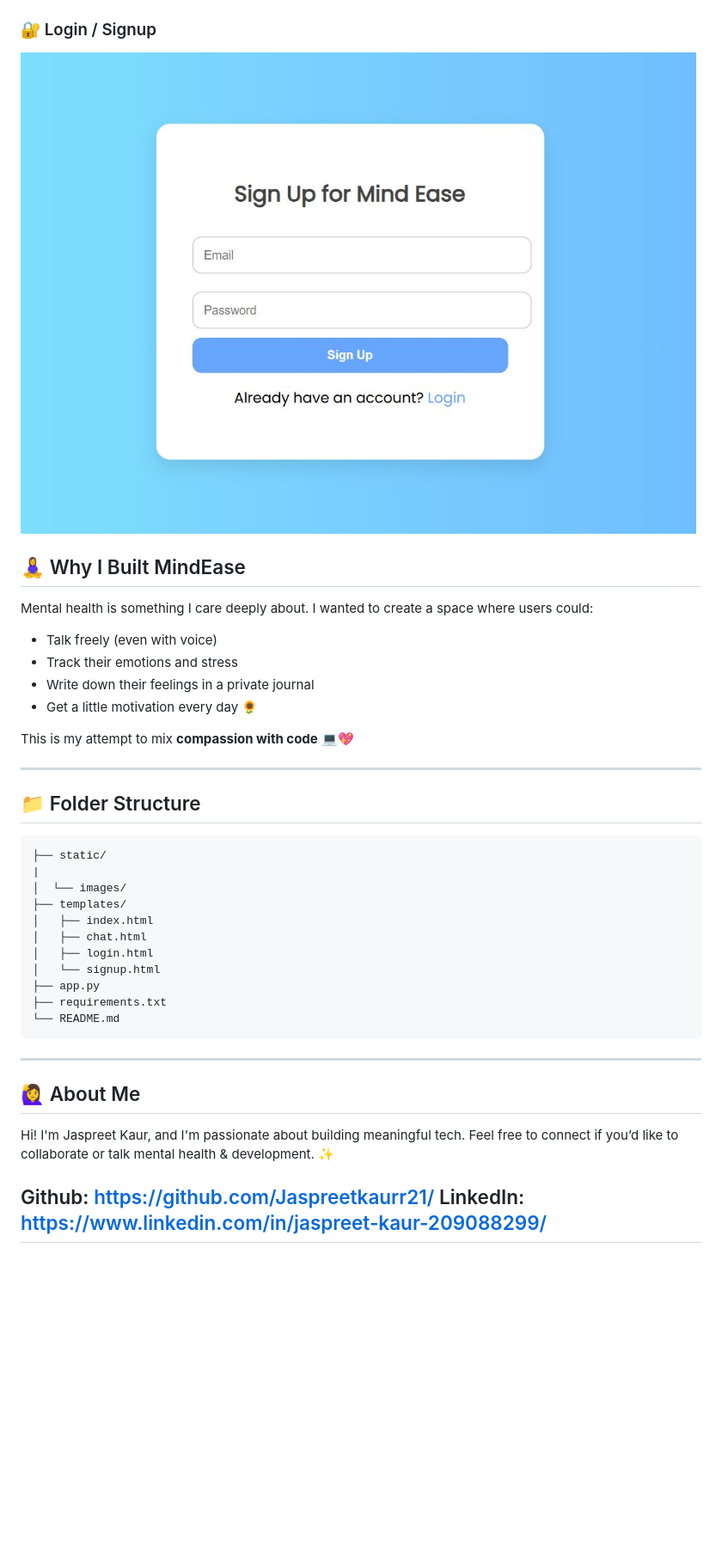
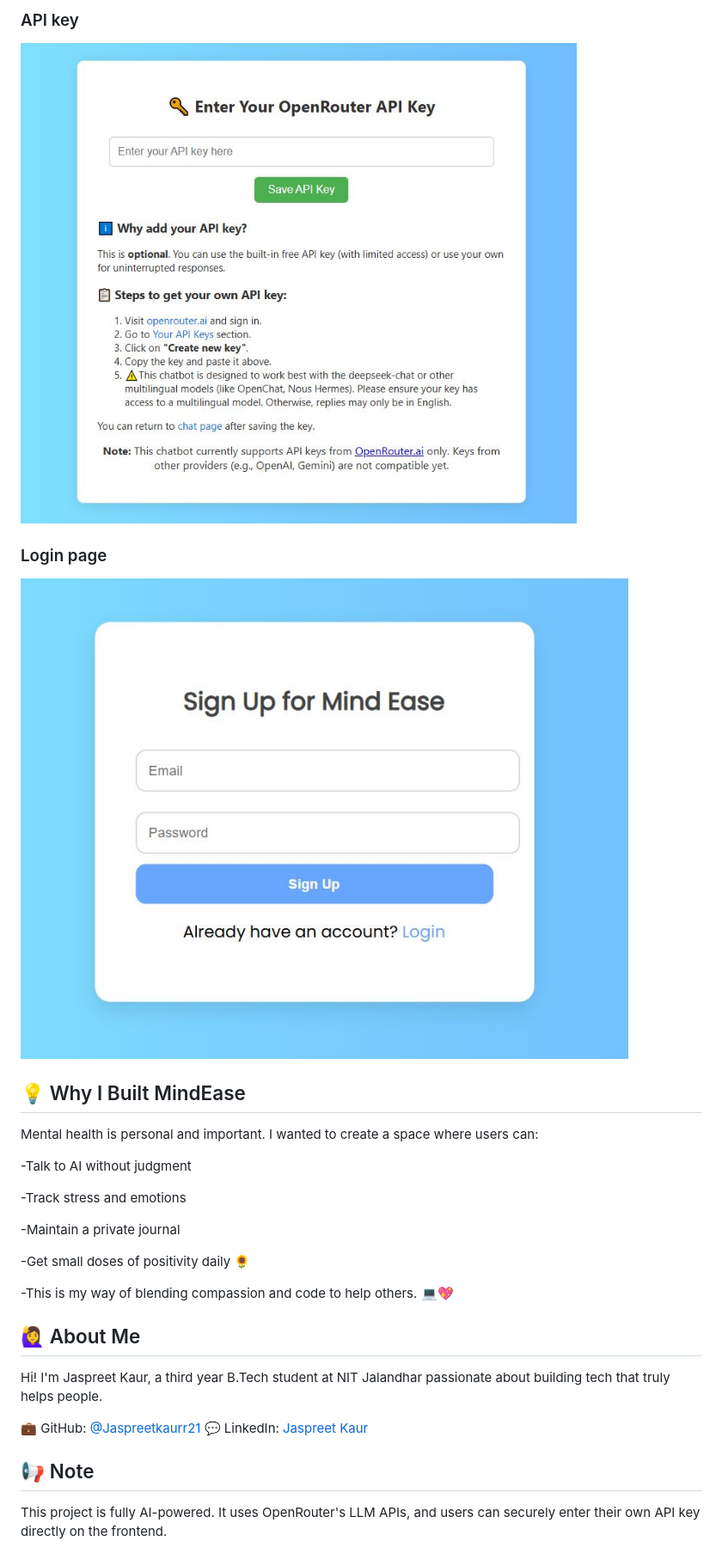
Before and after one commit to Jaspreetkaurr21/MindEase-AI, a Markdown page: README.md, the part around the change printed below. Shown: that part at 86% size. Rendered like a GitHub page; pictures changed too: screenshots/api.jpg (added), screenshots/login.jpg; blank space fills up the shorter version.

Commit message:
Added screenshots and updated README

````diff
--- a/README.md
+++ b/README.md
@@ -68,46 +89,33 @@ Go to `http://127.0.0.1:5000/` in your browser.
 ### 📓 Journal Page
 ![Journal](screenshots/journal.jpg)
 
-### 🔐 Login / Signup
+### API key
+![api](screenshots/api.jpg)
+
+### Login page
 ![Login](screenshots/login.jpg)
 
+## 💡 Why I Built MindEase
 
-## 🧘‍♀️ Why I Built MindEase
 
-Mental health is something I care deeply about. I wanted to create a space where users could:
+Mental health is personal and important. I wanted to create a space where users can:
 
-* Talk freely (even with voice)
-* Track their emotions and stress
-* Write down their feelings in a private journal
-* Get a little motivation every day 🌻
+-Talk to AI without judgment
 
-This is my attempt to mix **compassion with code** 💻💖
+-Track stress and emotions
 
----
+-Maintain a private journal
 
-## 📁 Folder Structure
+-Get small doses of positivity daily 🌻
 
-```
-├── static/
-|
-│  └── images/
-├── templates/
-│   ├── index.html
-│   ├── chat.html
-│   ├── login.html
-│   └── signup.html
-├── app.py
-├── requirements.txt
-└── README.md
-```
-
----
+-This is my way of blending compassion and code to help others. 💻💖
 
 ## 🙋‍♀️ About Me
+Hi! I'm Jaspreet Kaur, a third year B.Tech student at NIT Jalandhar passionate about building tech that truly helps people.
 
-Hi! I'm Jaspreet Kaur, and I'm passionate about building meaningful tech.
-Feel free to connect if you’d like to collaborate or talk mental health & development. ✨
+💼 GitHub:[ @Jaspreetkaurr21](https://github.com/Jaspreetkaurr21)
+💬 LinkedIn: [Jaspreet Kaur](https://www.linkedin.com/in/jaspreet-kaur-209088299/)
 
-Github: https://github.com/Jaspreetkaurr21/
-LinkedIn: https://www.linkedin.com/in/jaspreet-kaur-209088299/
----
+## 📢 Note
+This project is fully AI-powered.
+It uses OpenRouter's LLM APIs, and users can securely enter their own API key directly on the frontend.
````
Also changed, not shown: other parts of README.md (+53 -32 lines), screenshots/chat.jpg, screenshots/home.jpg, screenshots/journal.jpg.
